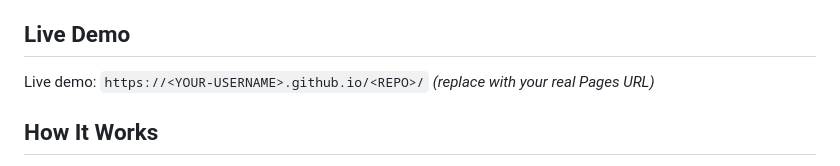
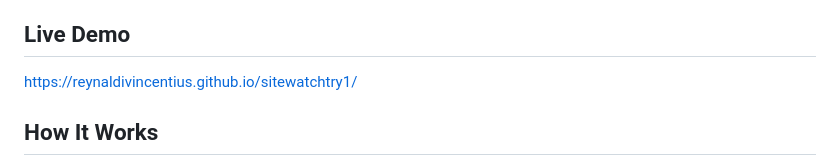
Before and after one commit to ReynaldiVincentius/sitewatchtry1, a Markdown page: README.md, the part around the change. Drawn GitHub-style.

Commit message:
docs: fill Live Demo URL for sitewatchtry1 Pages

```diff
--- a/README.md
+++ b/README.md
@@ -4,10 +4,7 @@ An automated website uptime and performance monitor built with vanilla JS and Gi
 
 ## Live Demo
 
-<!-- TODO: paste your GitHub Pages URL here after deploying, e.g. -->
-<!-- https://reynaldivincentius.github.io/uptime-monitor/ -->
-
-Live demo: `https://<YOUR-USERNAME>.github.io/<REPO>/` *(replace with your real Pages URL)*
+https://reynaldivincentius.github.io/sitewatchtry1/
 
 ## How It Works
 
```
